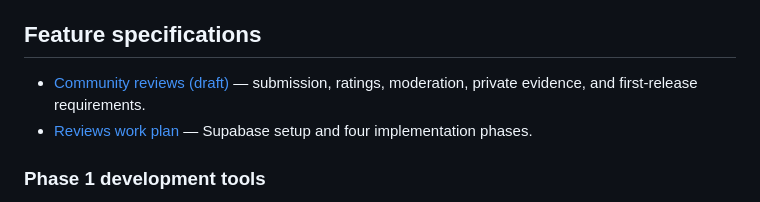
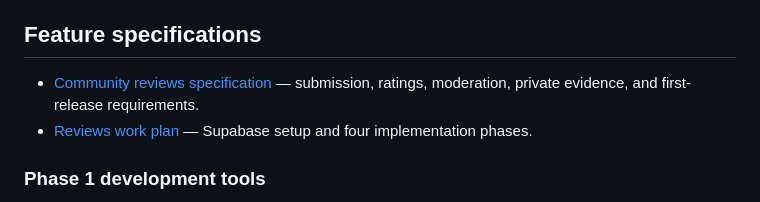
Before and after one commit to mariusTalpos/Buhurt-list-of-craftsmen, a Markdown page: README.md, the part around the change. Drawn GitHub-style.

Commit message:
Align review specification with completed pilot

```diff
--- a/README.md
+++ b/README.md
@@ -6,7 +6,7 @@ The reviews pilot is live at [the directory](https://mariustalpos.github.io/Buhu
 
 ## Feature specifications
 
-- [Community reviews (draft)](docs/reviews-spec.md) — submission, ratings, moderation, private evidence, and first-release requirements.
+- [Community reviews specification](docs/reviews-spec.md) — submission, ratings, moderation, private evidence, and first-release requirements.
 - [Reviews work plan](docs/reviews-work-plan.md) — Supabase setup and four implementation phases.
 
 ### Phase 1 development tools
```
Also changed, not shown: docs/reviews-spec.md (+1 -1 lines), docs/reviews-work-plan.md (+2 -2 lines).
